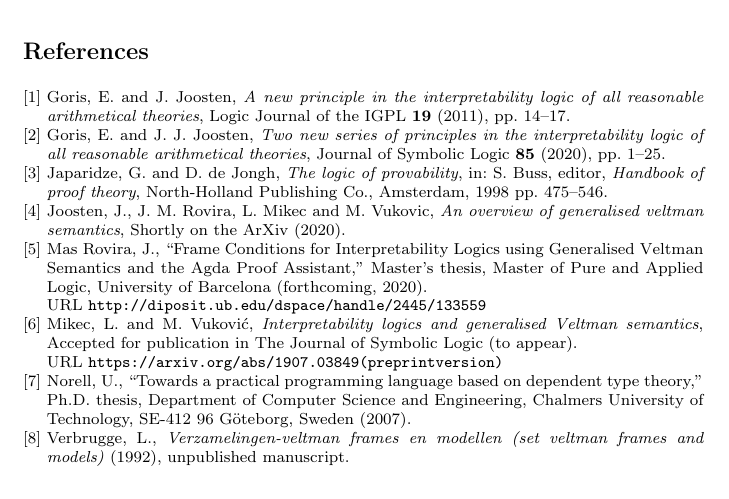
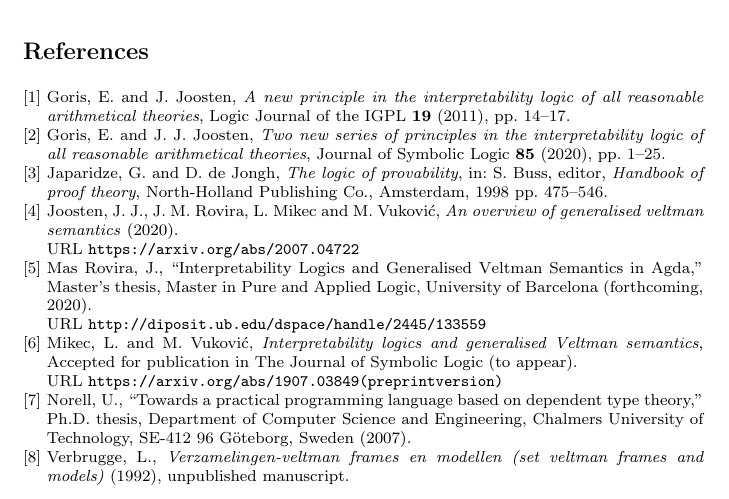
Before and after one commit to janmasrovira/gen-veltman-semantics-aiml-2020, a LaTeX document (main.tex): part of page 5 of 5, cut so that both start at the same text. Compiled offline with pdfLaTeX.

Commit message:
update bib

```diff
--- a/main.tex
+++ b/main.tex
@@ -432,15 +419,15 @@ Japaridze, G. and D.~{de}~Jongh, \emph{The logic of provability}, in: S.~Buss,
   editor, \emph{Handbook of proof theory}, North-Holland Publishing Co.,
   Amsterdam, 1998 pp. 475--546.
 
-\bibitem{OverviewGeneralised}
-Joosten, J., J.~M. Rovira, L.~Mikec and M.~Vukovic, \emph{An overview of
-  generalised veltman semantics}, Shortly on the ArXiv  (2020).
+\bibitem{joosten2020overview}
+Joosten, J.~J., J.~M. Rovira, L.~Mikec and M.~Vuković, \emph{An overview of
+  generalised veltman semantics} (2020).
+\newline\urlprefix\url{https://arxiv.org/abs/2007.04722}
 
 \bibitem{MasRovira:2020:MastersThesis}
-Mas~Rovira, J., \enquote{Frame {C}onditions for {I}nterpretability {L}ogics
-  using {G}eneralised {V}eltman {S}emantics and the {A}gda {P}roof
-  {A}ssistant,} Master's thesis, Master of Pure and Applied Logic, University
-  of Barcelona (forthcoming, 2020).
+Mas~Rovira, J., \enquote{{I}nterpretability {L}ogics and {G}eneralised
+  {V}eltman {S}emantics in {A}gda,} Master's thesis, Master in Pure and Applied
+  Logic, University of Barcelona (forthcoming, 2020).
 \newline\urlprefix\url{http://diposit.ub.edu/dspace/handle/2445/133559}
 
 \bibitem{Mikec-Vukovic-20}
```
Also changed, not shown: refs.bib (+11 -12 lines), main.tex (25 more changed lines).
